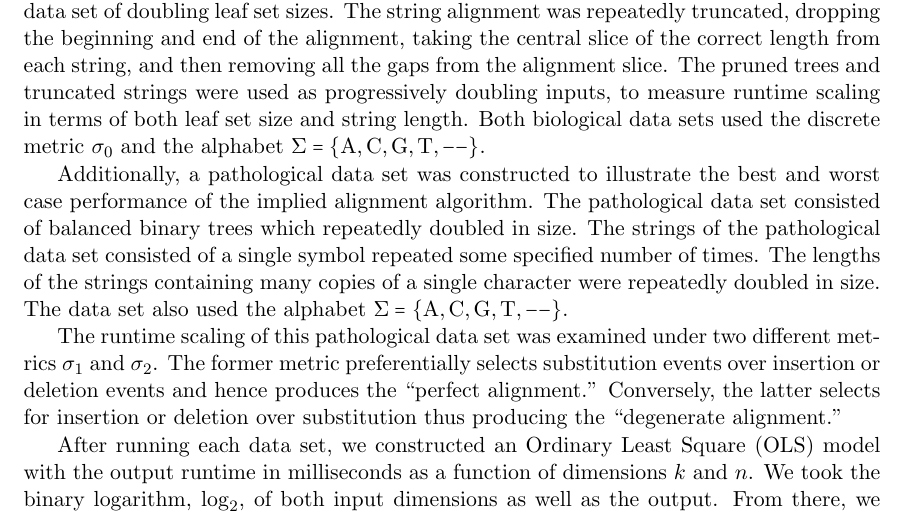
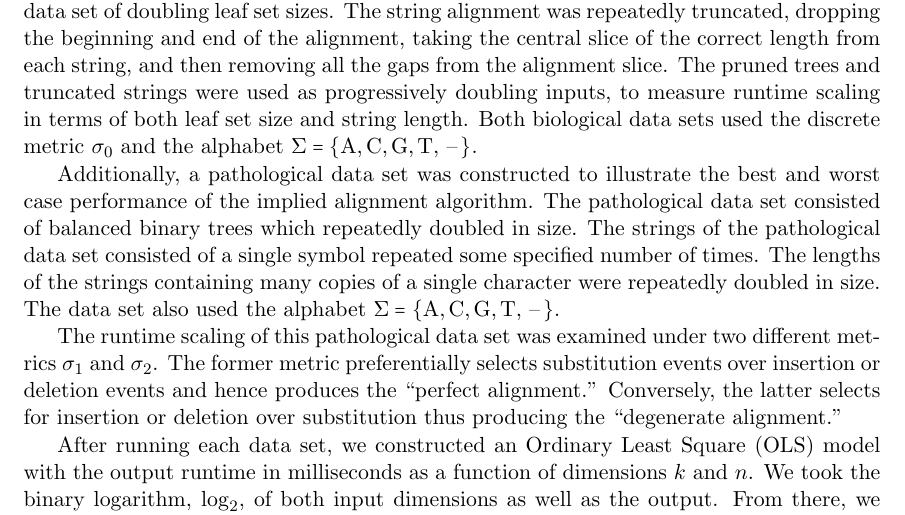
Before and after one commit to recursion-ninja/efficient-implied-alignment, a LaTeX paper (tex/Efficient-Implied-Alignment.tex): part of page 14 of 20, cut so that both start at the same text. Compiled offline with pdfLaTeX; a missing bibliography style is replaced by a similar one.

Commit message:
Correcting gap character rendering

```diff
--- a/tex/Efficient-Implied-Alignment.tex
+++ b/tex/Efficient-Implied-Alignment.tex
@@ -538,13 +538,13 @@ Both full data sets consisted of a preselected tree and predetermined string ali
 The full leaf set of the tree was repeatedly pruned in half to produce a data set of doubling leaf set sizes.
 The string alignment was repeatedly truncated, dropping the beginning and end of the alignment, taking the central slice of the correct length from each string, and then removing all the gaps from the alignment slice.
 The pruned trees and truncated strings were used as progressively doubling inputs, to measure runtime scaling in terms of both leaf set size and string length.
-Both biological data sets used the discrete metric $\sigma_0$ and the alphabet $\Sigma = \{\mathrm{A, C, G, T, --} \}$.
+Both biological data sets used the discrete metric $\sigma_0$ and the alphabet $\Sigma = \{\mathrm{A, C, G, T,}$ --$\,\}$.
 
 Additionally, a pathological data set was constructed to illustrate the best and worst case performance of the implied alignment algorithm.
 The pathological data set consisted of balanced binary trees which repeatedly doubled in size.
 The strings of the pathological data set consisted of a single symbol repeated some specified number of times.
 The lengths of the strings containing many copies of a single character were repeatedly doubled in size.
-The data set also used the alphabet $\Sigma = \{\mathrm {A, C, G, T, --} \}$.
+The data set also used the alphabet $\Sigma = \{\mathrm{A, C, G, T,}$ --$\,\}$.
 
 The runtime scaling of this pathological data set was examined under two different metrics $\sigma_1$ and $\sigma_2$.
 The former metric preferentially selects substitution events over insertion or deletion events and hence produces the ``perfect alignment.''
```
